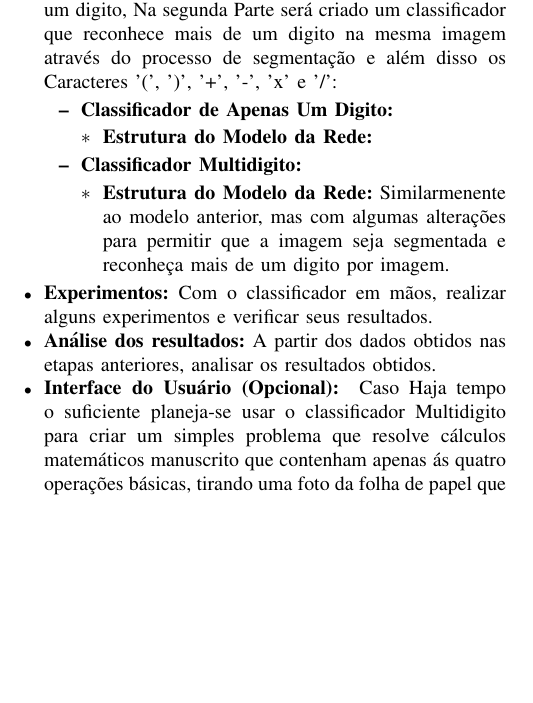
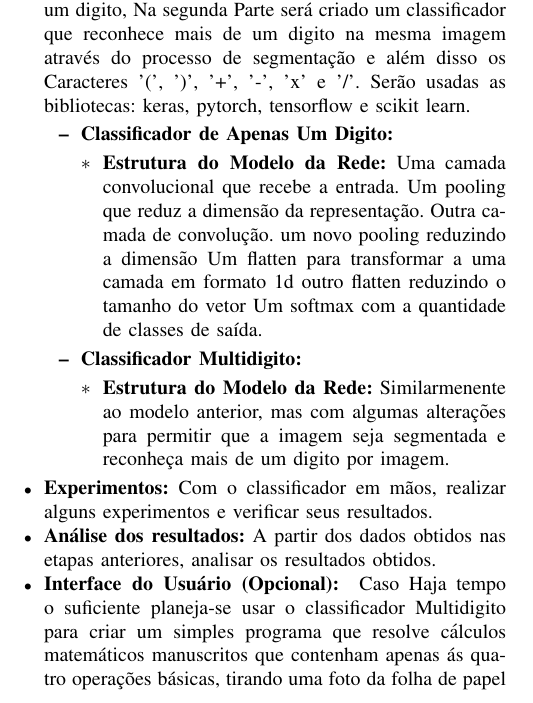
Before and after one commit to aasb2/Introduction-to-Deep-Learning, a LaTeX paper (Proposta/proposta.tex): part of one column of page 1 of 2, cut so that both start at the same text, the shorter picture padded with empty space. Compiled offline with pdfLaTeX.

Commit message:
Proposta de Projeto Parte 4

```diff
--- a/Proposta/proposta.tex
+++ b/Proposta/proposta.tex
@@ -75,14 +75,20 @@ Fazer a limpeza e seleção dos dados que serão usados no projeto. Os dados sel
 Através do Uso da biblioteca pandas, numpy e matplotlib, analisar o comportamento e concentração dos tons de cinza em cada pixel
 
 \item \textbf{Classificador de Digitos:}
-	A criação do Classificador será dividida em duas partes, ambos serão implementados usando uma rede Neural  convolucional. Na Primeira parte será usado o dataset MNIST \cite{b1} e será criado um classificador que reconhece imagens que contém apenas um digito, Na segunda Parte será criado um classificador que reconhece mais de um digito na mesma imagem através do processo de segmentação e além disso os Caracteres '(', ')', '+', '-', 'x' e '/':
+	A criação do Classificador será dividida em duas partes, ambos serão implementados usando uma rede Neural  convolucional. Na Primeira parte será usado o dataset MNIST \cite{b1} e será criado um classificador que reconhece imagens que contém apenas um digito, Na segunda Parte será criado um classificador que reconhece mais de um digito na mesma imagem através do processo de segmentação e além disso os Caracteres '(', ')', '+', '-', 'x' e '/'. Serão usadas as bibliotecas: keras, pytorch, tensorflow e scikit learn.
 
 
     \begin{itemize}
         \item \textbf{Classificador de Apenas Um Digito:}
 
         \begin{itemize}
-        \item \textbf{Estrutura do Modelo da Rede:}
+        \item \textbf{Estrutura do Modelo da Rede:} Uma camada convolucional que recebe a entrada.
+        Um pooling que reduz a dimensão da representação.
+        Outra camada de convolução.
+        um novo pooling reduzindo a dimensão
+        Um flatten para transformar a uma camada em formato 1d
+        outro flatten reduzindo o tamanho do vetor
+        Um softmax com a quantidade de classes de saída.
         \end{itemize}
 
         \item \textbf{Classificador Multidigito:}
@@ -101,6 +107,6 @@ Com o classificador em mãos, realizar alguns experimentos e verificar seus resu
 A partir dos dados obtidos nas etapas anteriores, analisar os resultados obtidos.
 
 \item \textbf{Interface do Usuário (Opcional): }
-    Caso Haja tempo o suficiente planeja-se usar o classificador Multidigito para criar um simples problema que resolve cálculos matemáticos manuscrito que contenham apenas ás quatro operações básicas, tirando uma foto da folha de papel que os contém
+    Caso Haja tempo o suficiente planeja-se usar o classificador Multidigito para criar um simples programa que resolve cálculos matemáticos manuscritos que contenham apenas ás quatro operações básicas, tirando uma foto da folha de papel que os contém
 \end{itemize}
 
```
Also changed, not shown: Proposta/proposta.pdf, Proposta/proposta.tex (2 more changed lines), 4 other files.
